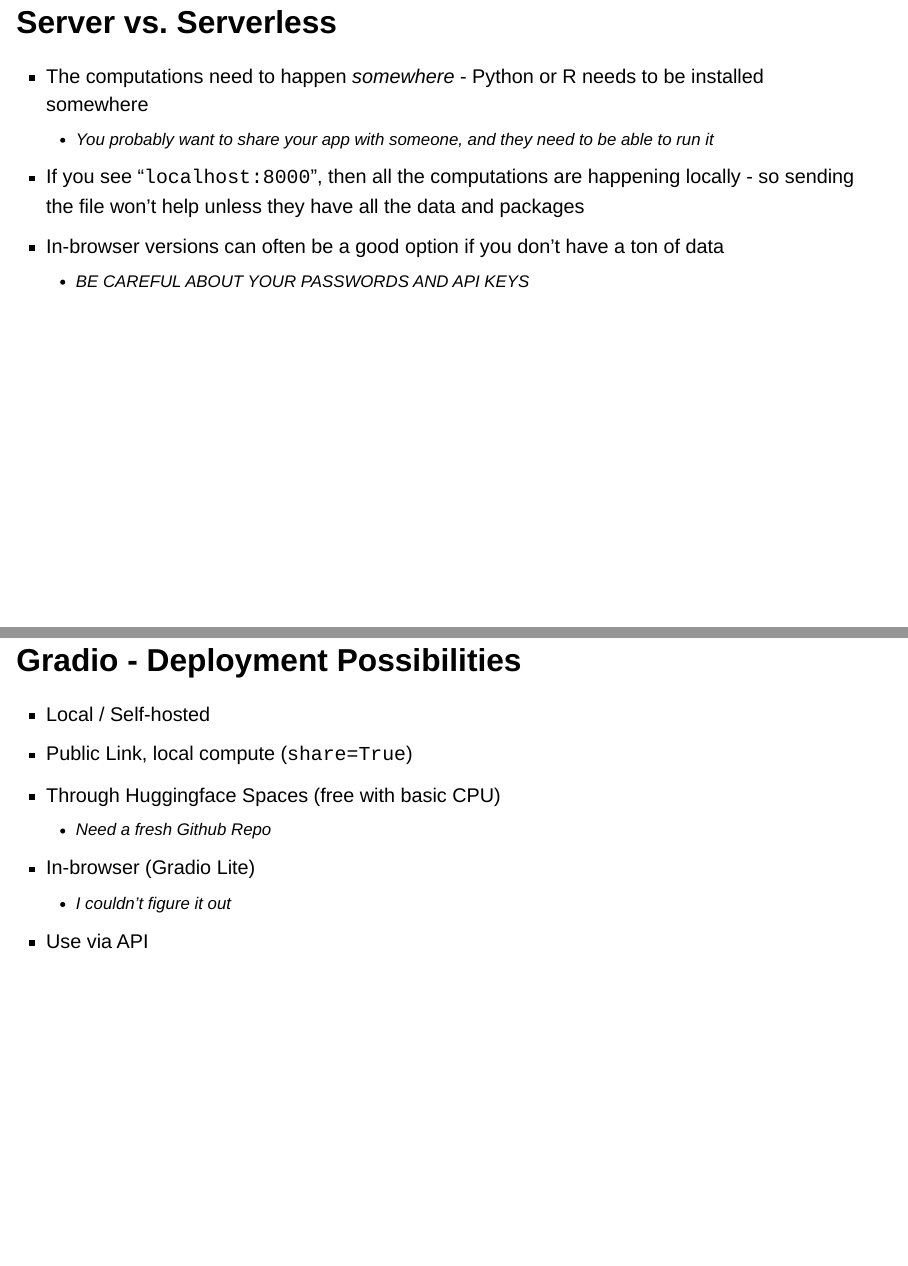
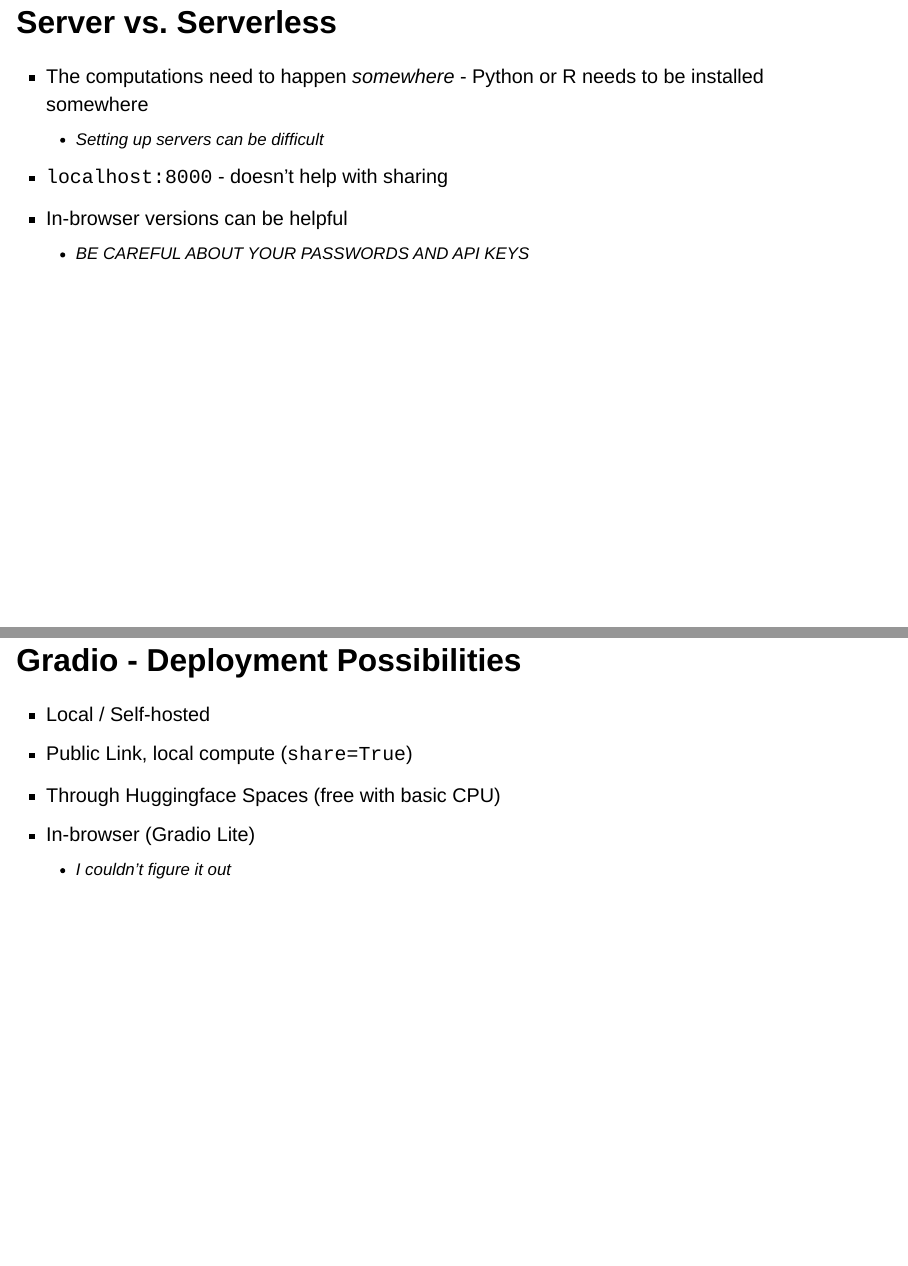
Before and after one commit to AlanFeder/rgov-2024, a Quarto document (d1_presentation/talk_v1.qmd): pages 7 and 19 of 35 before the commit and pages 7 and 19 of 37 after it, joined at a grey line. Rendered offline with R 4.5, knitr and Pandoc in place of Quarto, with nearby package versions; drawn as Slidy slides in place of the format the file asks for.

Commit message:
more presentation changes

```diff
--- a/d1_presentation/talk_v1.qmd
+++ b/d1_presentation/talk_v1.qmd
@@ -121,9 +121,9 @@ format:
 
 
 - The computations need to happen _somewhere_ - Python or R needs to be installed somewhere
-  - You probably want to share your app with someone, and they need to be able to run it
-- If you see "`localhost:8000`", then all the computations are happening locally - so sending the file won't help unless they have all the data and packages
-- In-browser versions can often be a good option if you don't have a ton of data
+  - Setting up servers can be difficult
+- `localhost:8000` - doesn't help with sharing
+- In-browser versions can be helpful
   - BE CAREFUL ABOUT YOUR PASSWORDS AND API KEYS
 
 
@@ -241,10 +241,12 @@ format:
 - Local / Self-hosted
 - Public Link, local compute (`share=True`)
 - Through Huggingface Spaces (free with basic CPU)
-  - Need a fresh Github Repo
 - In-browser (Gradio Lite)
   - I couldn't figure it out
-- Use via API
+
+##
+
+![](figs/shiny_moana.png){height="7in"}
 
 ## Shiny
 
```
Also changed, not shown: d1_presentation/figs/shiny_assistant.png (added), d1_presentation/figs/shiny_moana.png (added), d1_presentation/talk_v1.qmd (13 more changed lines), 1 other file.
